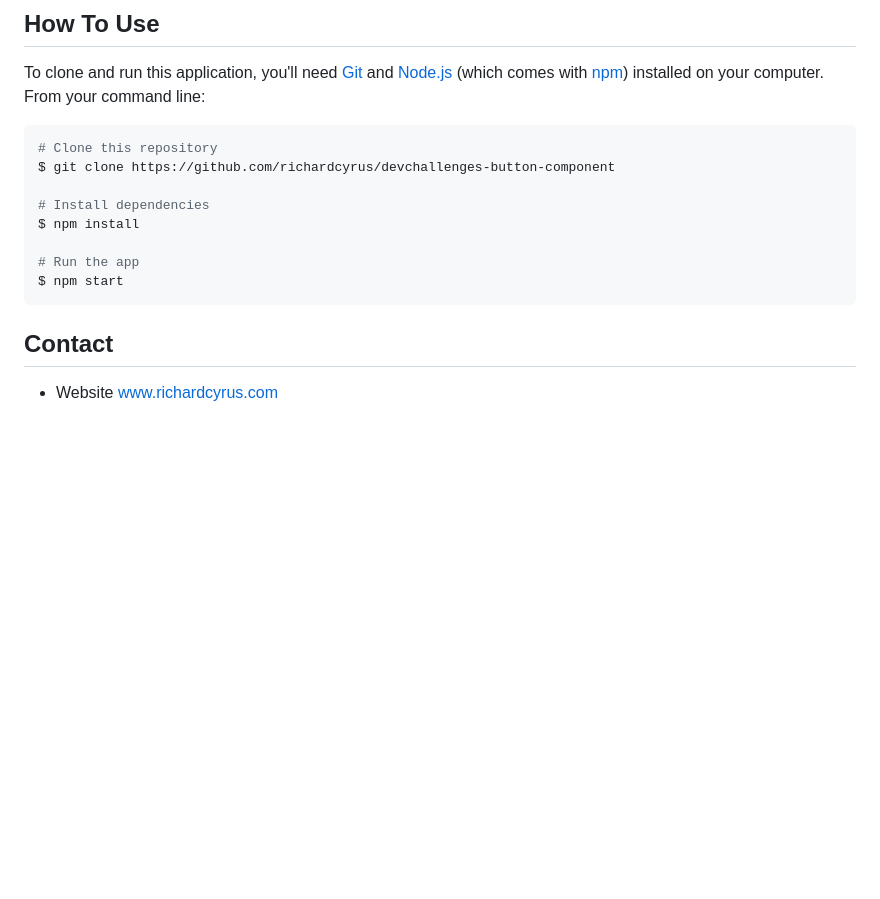
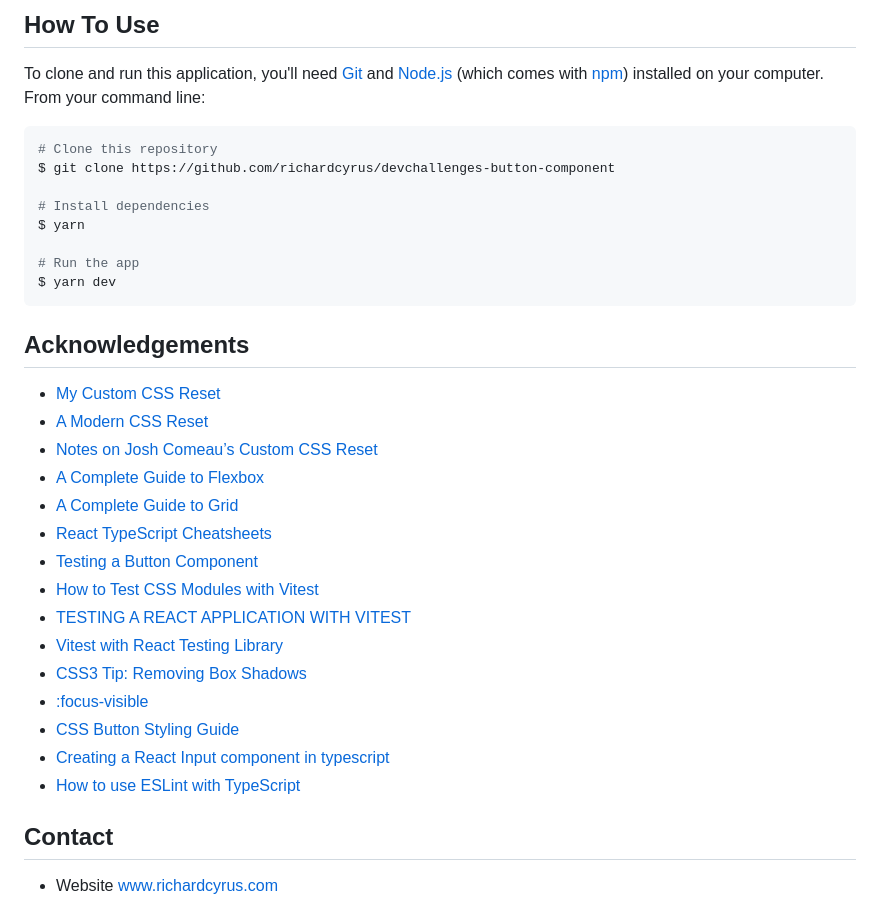
Before and after one commit to richardcyrus/devchallenges-button-component, a Markdown page: README.md, the part around one of its changes. Drawn GitHub-style; blank space fills up the shorter version.

````diff
--- a/README.md
+++ b/README.md
@@ -44,11 +67,29 @@ To clone and run this application, you'll need [Git](https://git-scm.com) and [N
 $ git clone https://github.com/richardcyrus/devchallenges-button-component
 
 # Install dependencies
-$ npm install
+$ yarn
 
 # Run the app
-$ npm start
+$ yarn dev
 ```
+
+## Acknowledgements
+
+- [My Custom CSS Reset](https://www.joshwcomeau.com/css/custom-css-reset/)
+- [A Modern CSS Reset](https://piccalil.li/blog/a-modern-css-reset/)
+- [Notes on Josh Comeau’s Custom CSS Reset](https://css-tricks.com/notes-on-josh-comeaus-custom-css-reset/)
+- [A Complete Guide to Flexbox](https://css-tricks.com/snippets/css/a-guide-to-flexbox/)
+- [A Complete Guide to Grid](https://css-tricks.com/snippets/css/complete-guide-grid/)
+- [React TypeScript Cheatsheets](https://react-typescript-cheatsheet.netlify.app/)
+- [Testing a Button Component](https://debbie.codes/blog/testing-button-component/)
+- [How to Test CSS Modules with Vitest](https://runthatline.com/test-css-module-classes-in-vue-with-vitest/)
+- [TESTING A REACT APPLICATION WITH VITEST](https://eternaldev.com/blog/testing-a-react-application-with-vitest/)
+- [Vitest with React Testing Library](https://www.robinwieruch.de/vitest-react-testing-library/)
+- [CSS3 Tip: Removing Box Shadows](https://perishablepress.com/css3-remove-box-shadow/)
+- [:focus-visible](https://developer.mozilla.org/en-US/docs/Web/CSS/:focus-visible)
+- [CSS Button Styling Guide](https://moderncss.dev/css-button-styling-guide/)
+- [Creating a React Input component in typescript](https://giselamirandadifini.com/creating-a-react-input-component-in-typescript)
+- [How to use ESLint with TypeScript](https://khalilstemmler.com/blogs/typescript/eslint-for-typescript/)
 
 ## Contact
 
````
Also changed, not shown: other parts of README.md (+23 -0 lines), design/screenshot.png (added).
